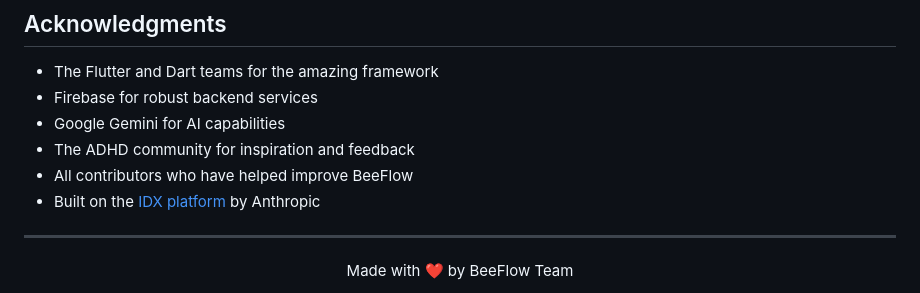
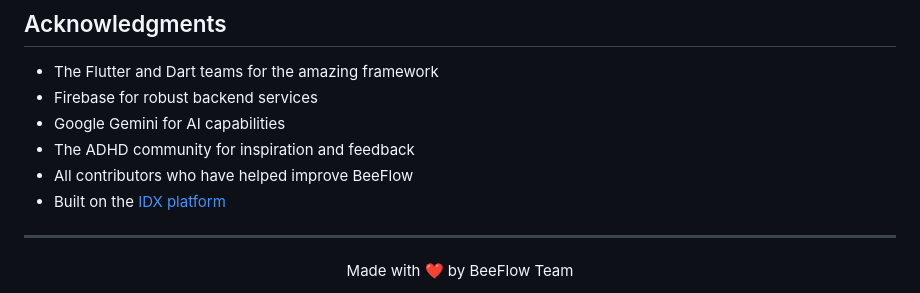
Before and after one commit to RahulRR-10/BeeFlow, a Markdown page: README.md, the part around the change. Drawn GitHub-style.

```diff
--- a/README.md
+++ b/README.md
@@ -189,7 +189,7 @@ Please ensure your code follows the project's style and includes appropriate tes
 - Google Gemini for AI capabilities
 - The ADHD community for inspiration and feedback
 - All contributors who have helped improve BeeFlow
-- Built on the [IDX platform](https://idx.dev) by Anthropic
+- Built on the [IDX platform](https://idx.dev)
 
 ---
 
```
